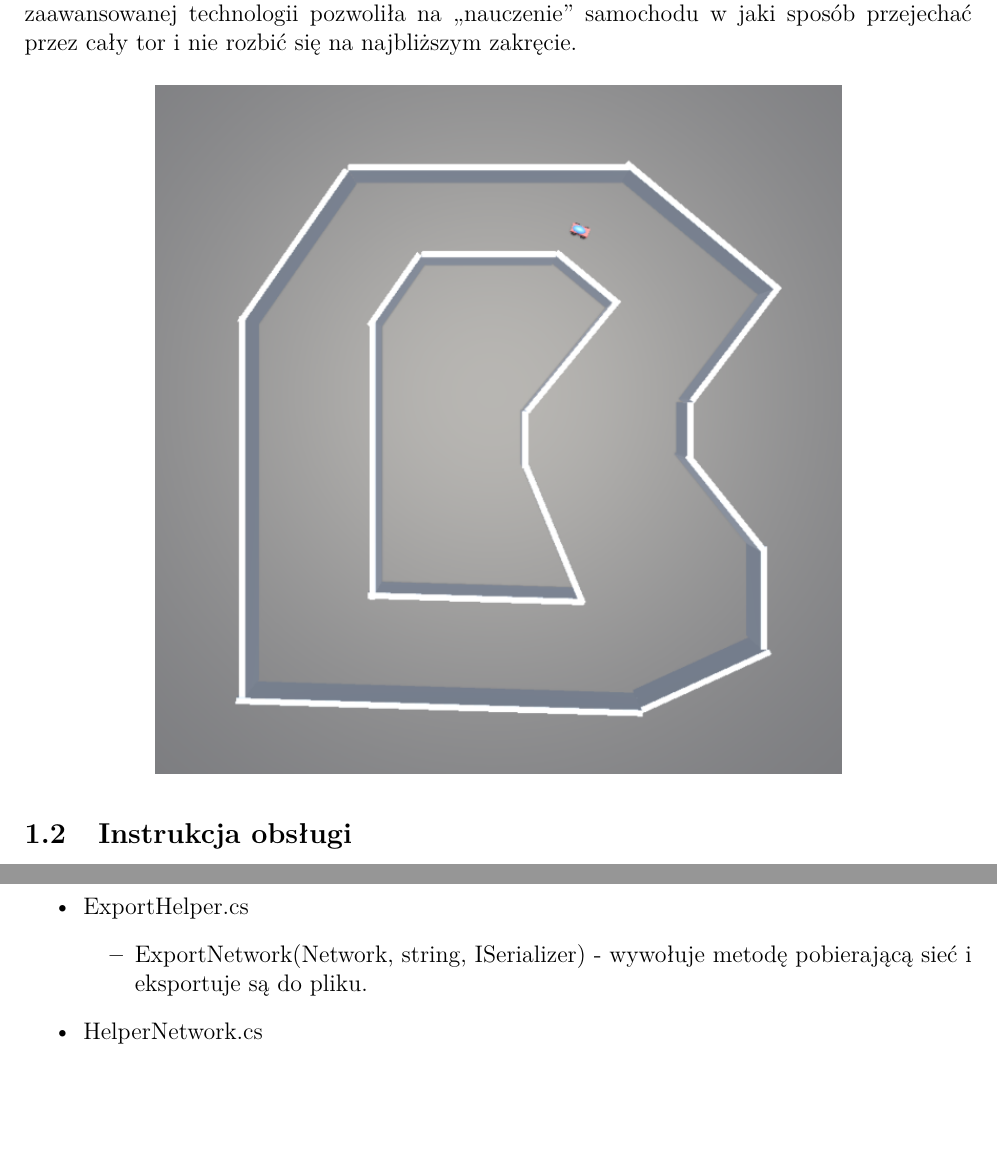
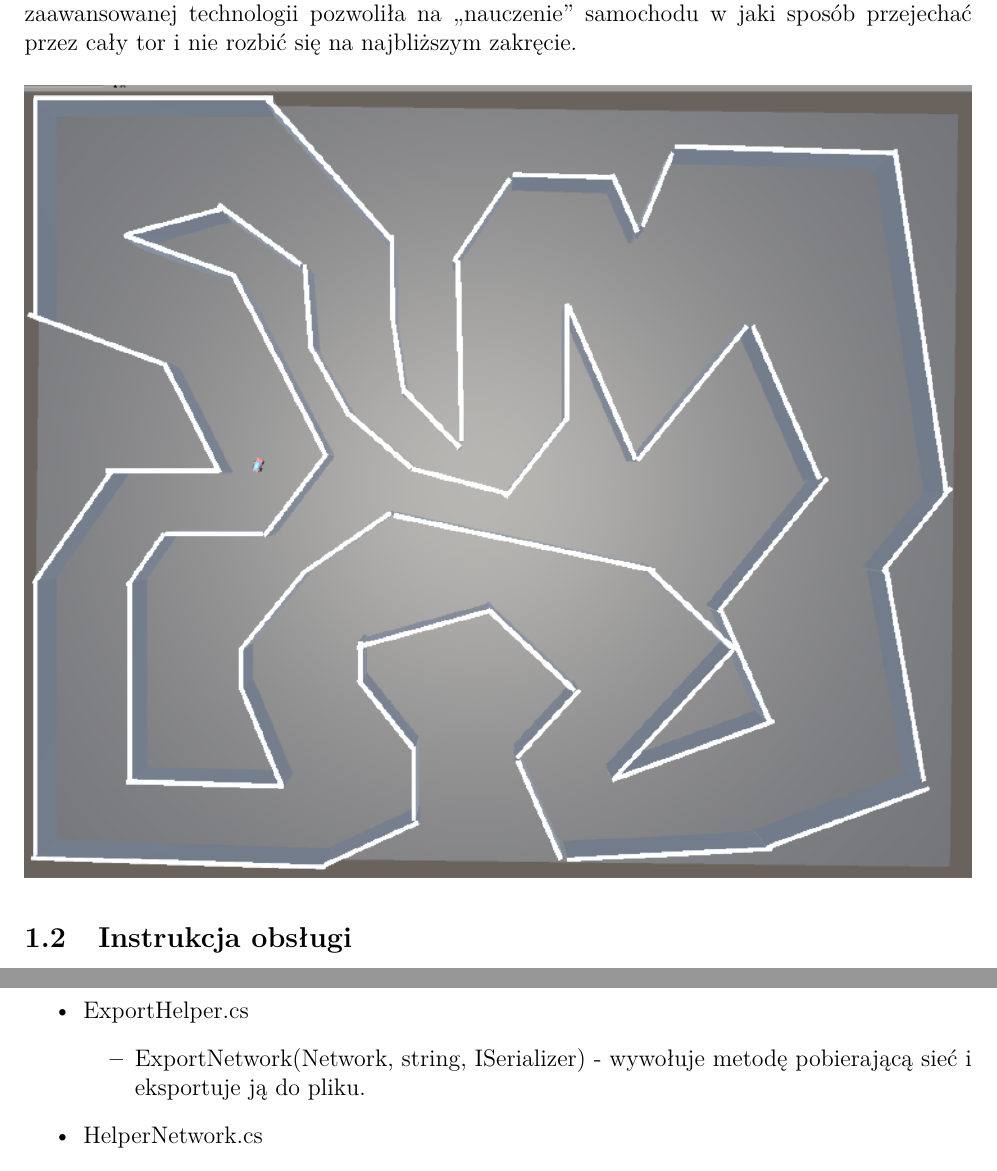
Before and after one commit to dawids222/Unity_Neural_Network_Car, a LaTeX document (Dokumentacja-heurystyczne/dokumentacja.tex): two parts of pages 3 and 11 of 12, joined at a grey line, cut so that both start at the same text, the shorter picture padded with empty space. Compiled offline with pdfLaTeX.

Commit message:
[Dokumentacja] Nowy screen

```diff
--- a/Dokumentacja-heurystyczne/dokumentacja.tex
+++ b/Dokumentacja-heurystyczne/dokumentacja.tex
@@ -74,7 +74,7 @@ tabsize=4,
 	\subsection{Opis programu}
 	Unity Neural Network Car to symulacja samochodu poruszającego się po torze. Jednak nie tylko użytkownik może kontrolować pojazd, a również sztuczna inteligencja. Implementacja zaawansowanej technologii pozwoliła na ,,nauczenie'' samochodu w jaki sposób przejechać przez cały tor i nie rozbić się na najbliższym zakręcie.
 	\begin{figure}[H]
-	\includegraphics[scale=0.7]{car}
+	\includegraphics[width=\textwidth]{car}
 	\centering
 	\end{figure}
 	\subsection{Instrukcja obsługi}
@@ -361,7 +361,7 @@ Funkcja ta przyjmuje wartości od 0 do 1.
 			\end{itemize}
 		\item ExportHelper.cs
 			\begin{itemize}
-				\item ExportNetwork(Network, string, ISerializer) - wywołuje metodę pobierającą sieć i eksportuje są do pliku.
+				\item ExportNetwork(Network, string, ISerializer) - wywołuje metodę pobierającą sieć i eksportuje ją do pliku.
 			\end{itemize}
 		\item HelperNetwork.cs
 			\begin{itemize}
```
Also changed, not shown: Dokumentacja-heurystyczne/car.PNG, Dokumentacja-heurystyczne/dokumentacja.pdf, 2 other files.
